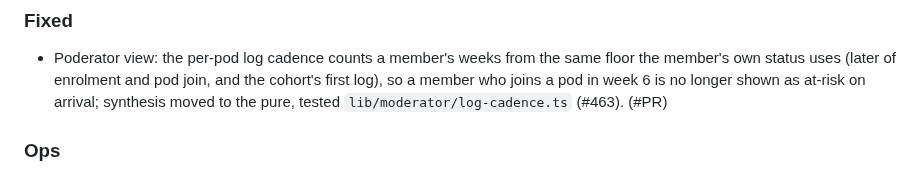
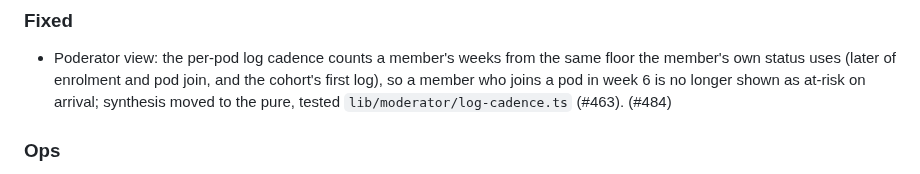
Before and after one commit to TheUpskillingLabs/OLOS, a Markdown page: CHANGELOG.md, the part around the change. Rendered like a GitHub page.

Commit message:
docs(changelog): PR number for the cadence floor fix
Co-Authored-By: Claude Opus 5.5 <noreply@anthropic.com>
Claude-Session: https://claude.ai/code/session_016wuEPmUQtKEWY7fEfvU5Tr

```diff
--- a/CHANGELOG.md
+++ b/CHANGELOG.md
@@ -27,7 +27,7 @@ Groups: **Added · Changed · Fixed · Removed · Ops · Docs**. One line per PR
 - Poderator view: the per-pod log cadence counts a member's weeks from the same floor the member's own
   status uses (later of enrolment and pod join, and the cohort's first log), so a member who joins a pod
   in week 6 is no longer shown as at-risk on arrival; synthesis moved to the pure, tested
-  `lib/moderator/log-cadence.ts` (#463). (#PR)
+  `lib/moderator/log-cadence.ts` (#463). (#484)
 
 ### Ops
 
```
